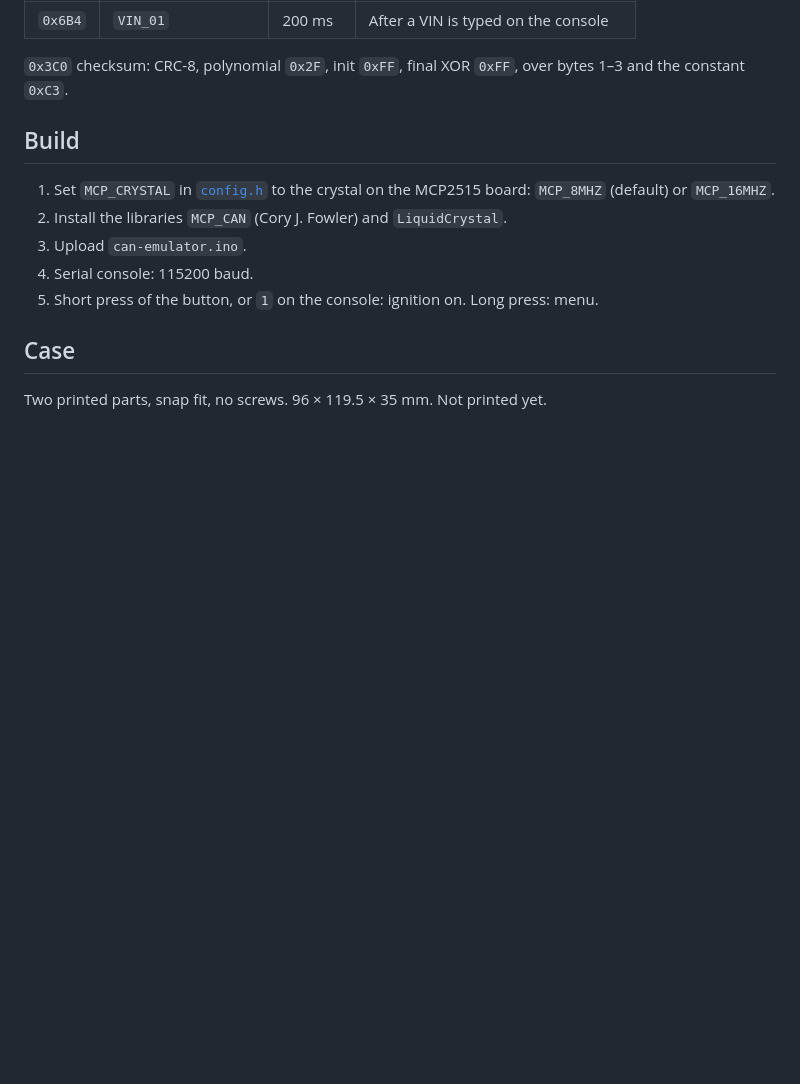
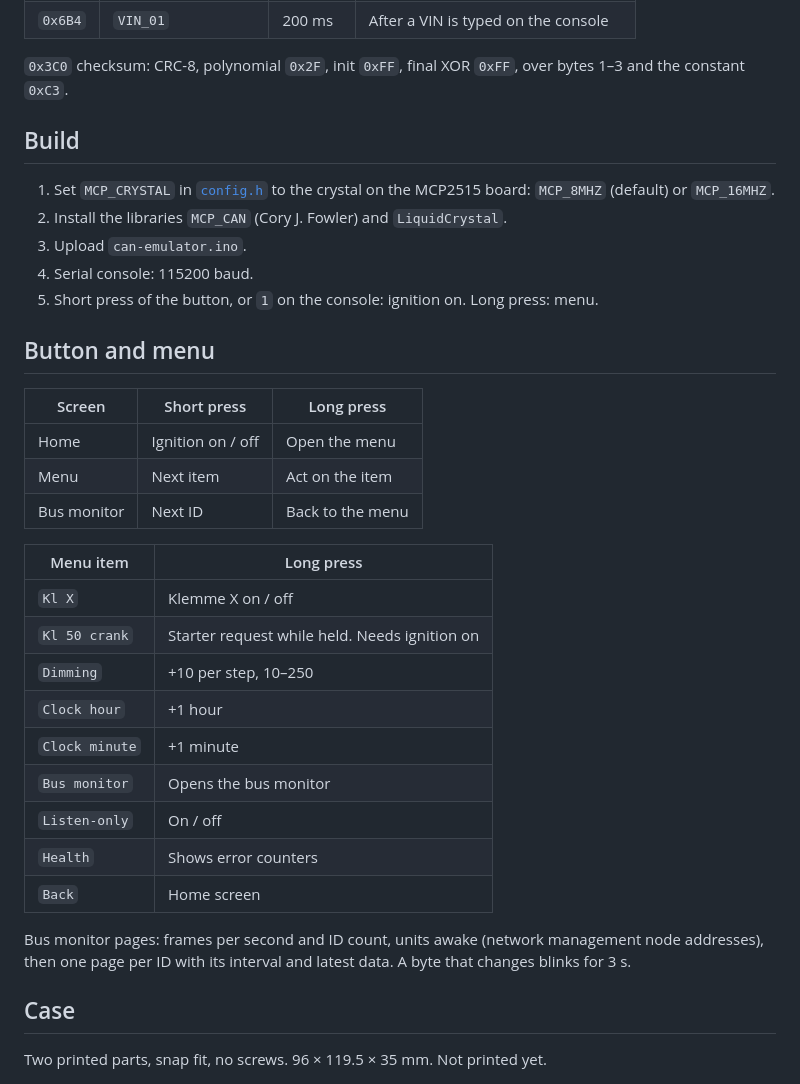
Before and after one commit to jugih-official/can-emulator, a Markdown page: README.md, the part around the change. GitHub-like rendering; blank space fills up the shorter version.

Commit message:
README: the button and the menu

```diff
--- a/README.md
+++ b/README.md
@@ -65,6 +65,30 @@ bytes 1–3 and the constant `0xC3`.
 4. Serial console: 115200 baud.
 5. Short press of the button, or `1` on the console: ignition on. Long press: menu.
 
+## Button and menu
+
+| Screen | Short press | Long press |
+|---|---|---|
+| Home | Ignition on / off | Open the menu |
+| Menu | Next item | Act on the item |
+| Bus monitor | Next ID | Back to the menu |
+
+| Menu item | Long press |
+|---|---|
+| `Kl X` | Klemme X on / off |
+| `Kl 50 crank` | Starter request while held. Needs ignition on |
+| `Dimming` | +10 per step, 10–250 |
+| `Clock hour` | +1 hour |
+| `Clock minute` | +1 minute |
+| `Bus monitor` | Opens the bus monitor |
+| `Listen-only` | On / off |
+| `Health` | Shows error counters |
+| `Back` | Home screen |
+
+Bus monitor pages: frames per second and ID count, units awake (network
+management node addresses), then one page per ID with its interval and latest
+data. A byte that changes blinks for 3 s.
+
 ## Case
 
 Two printed parts, snap fit, no screws. 96 × 119.5 × 35 mm. Not printed yet.
```
